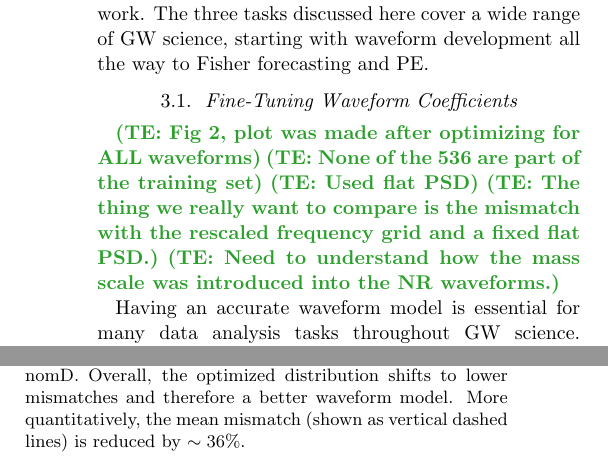
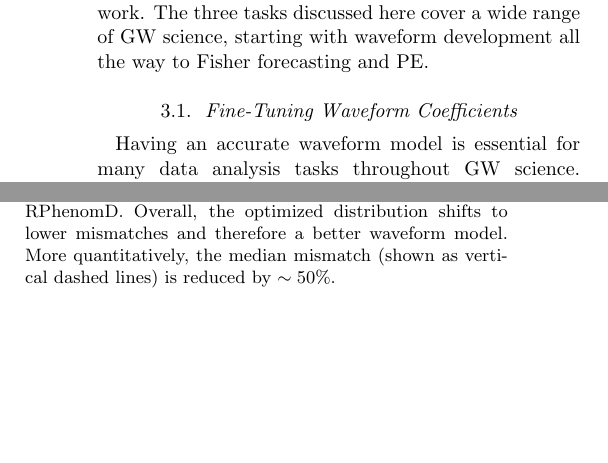
Before and after one commit to tedwards2412/ripple-paper, a LaTeX paper (src/tex/ms.tex): two parts of the columns of pages 5 and 6 of 13, joined at a grey line, cut so that both start at the same text, the shorter picture padded with empty space. Compiled offline with pdfLaTeX; a LaTeX package or settings file that is missing is left out.

Commit message:
Getting ready for P&P

```diff
--- a/src/tex/ms.tex
+++ b/src/tex/ms.tex
@@ -321,13 +321,13 @@ The three tasks discussed here cover a wide range of GW science, starting with w
 \label{subsec:coeffs}
 
 % \te{We use in total 11 waveforms for the optimization. Original PhenomD uses 19 @Kelvin add details of where to find this.}
-\te{Fig 2, plot was made after optimizing for ALL waveforms}
+% \te{Fig 2, plot was made after optimizing for ALL waveforms}
 % \te{536 waveforms are subset of the SXS catalogue that are not precessing or eccentric. @Kelvin add details of where to find these things}
-\te{None of the 536 are part of the training set}
-\te{Used flat PSD}
+% \te{None of the 536 are part of the training set}
+% \te{Used flat PSD}
 % \te{@Kelvin, can you please add a citation to the 11 waveforms used for training as well as a citation to the 536 waveforms used from the SXS catalogue. I've indicated in the text where these should be added}
-\te{The thing we really want to compare is the mismatch with the rescaled frequency grid and a fixed flat PSD.}
-\te{Need to understand how the mass scale was introduced into the NR waveforms.}
+% \te{The thing we really want to compare is the mismatch with the rescaled frequency grid and a fixed flat PSD.}
+% \te{Need to understand how the mass scale was introduced into the NR waveforms.}
 
 % \AZ{Broad comments: need to cite which catalog the waveforms came from if any.
 % The number of waveforms used seems much larger than the number originally used
@@ -452,7 +452,7 @@ In particular, the error in the merger region is decreased by half while other r
 		\caption{
 			Distribution of 536 log mismatches (see Eq.~\ref{eq:mismatch}) for the original (blue) and optimized (orange) IMRPhenomD.
             Overall, the optimized distribution shifts to lower mismatches and therefore a better waveform model.
-            More quantitatively, the mean mismatch (shown as vertical dashed lines) is reduced by $\sim36$\%.
+            More quantitatively, the median mismatch (shown as vertical dashed lines) is reduced by $\sim50$\%.
 		}
 		\label{fig:mismatch_hist}
 	\end{centering}
```
Also changed, not shown: src/tex/ms.tex (4 more changed lines), 2 other files.
